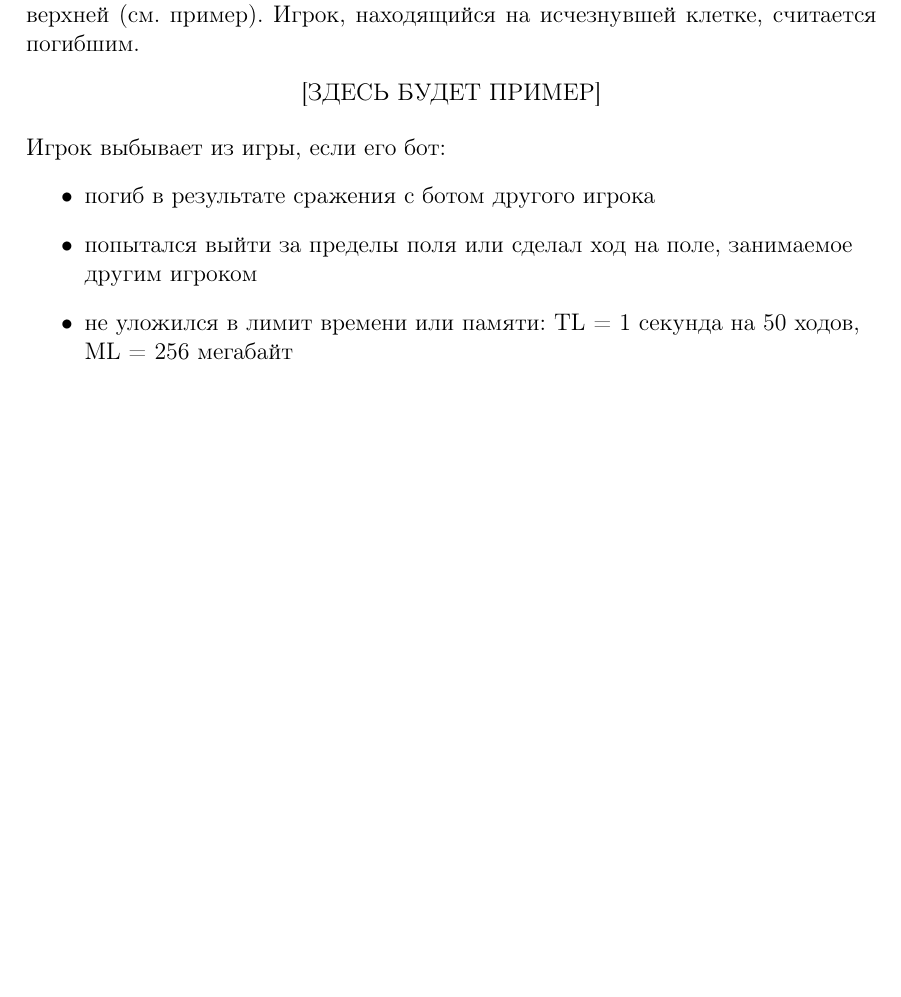
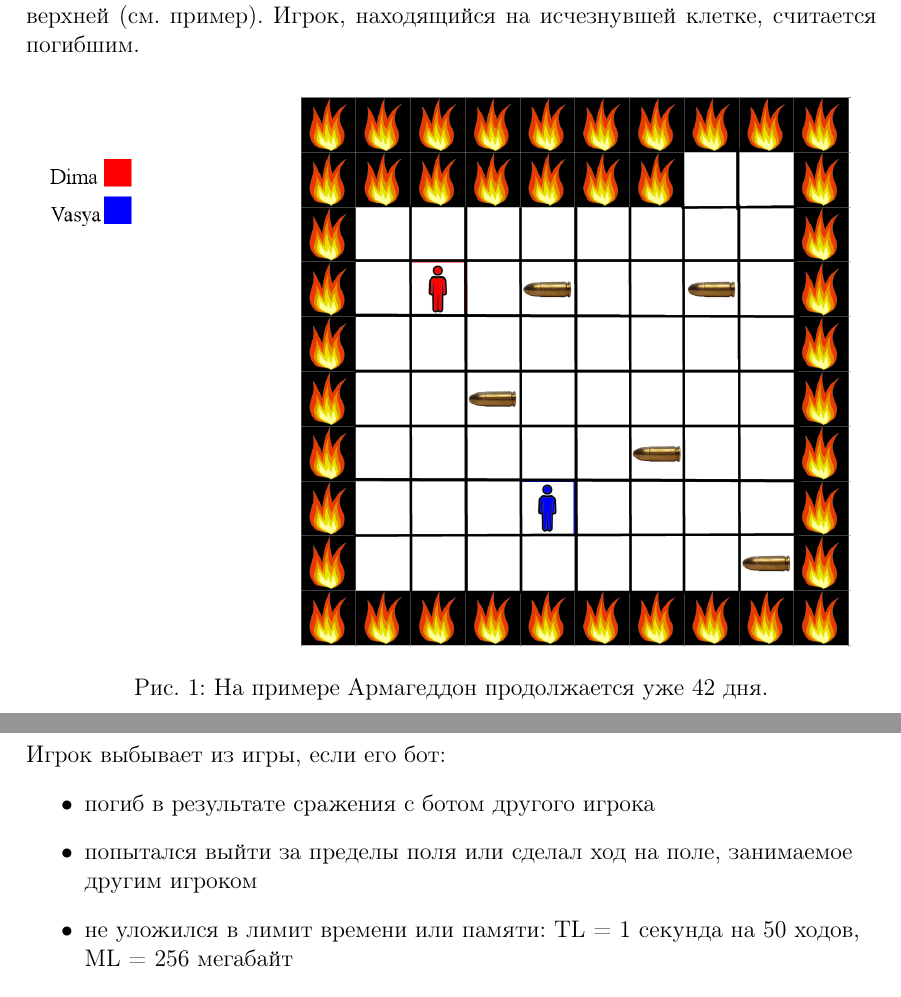
Before and after one commit to parallel-p/play, a LaTeX paper (games/pepelac/statements.tex): part of page 1 of 2 before the commit and two parts of pages 1 and 2 of 3 after it, the two joined at a grey line, cut so that both start at the same text, the shorter picture padded with empty space. Compiled offline with pdfLaTeX.

Commit message:
Add picture with example in statements; fix lines in example

```diff
--- a/games/pepelac/statements.tex
+++ b/games/pepelac/statements.tex
@@ -1,5 +1,6 @@
 \documentclass[a4paper,12pt]{article}
 \usepackage[utf8]{inputenc}
+\usepackage{graphicx}
 \usepackage{geometry} % пакет для установки полей
 \geometry{top=2cm} % отступ сверху
 \geometry{bottom=2cm} % отступ снизу
@@ -22,7 +23,13 @@
 \section{Правила игры}
 Имеется поле $N\times N$, на котором случайным образом расположены $B$ патронов и $P$ игроков. \\ В начале игры и перед каждым ходом все игроки получают информацию о расположении патронов и других участников раунда. Игроки ходят по очереди. В процессе хода игрок может передвинуться на одну клетку вверх, вниз, влево, вправо или остаться на месте. Если в клетке, куда он передвинулся, находится патрон, то он сразу же поднимается игроком. Если в соседней по стороне с игроком клетке находится другой игрок, происходит сражение: игрок с меньшим количеством патронов умирает, а у игрока с б\'{о}льшим количеством патронов вычитаются патроны погибшего участника. В случае одинакового количества патронов, они обнуляются и начинается следующий ход (оба игрока выживают). С некоторого хода начинается Армагеддон. Во время Армагеддона каждый ход у игрового поля по часовой стрелке исчезает одна клетка, начиная с левой верхней (см. пример). Игрок, находящийся на исчезнувшей клетке, считается погибшим.
 \begin{center}
-[ЗДЕСЬ БУДЕТ ПРИМЕР]
+%\begin{figure}[htbp]
+%\includegraphics[width=250mm]{example1}\hfill\\\parbox{10mm}{\caption{Пример Армагеддона}\label{F1}}
+%\end{figure}
+\begin{figure}[h]
+\includegraphics[width=150mm]{example1.png}
+\caption{На примере Армагеддон продолжается уже 42 дня.}
+\end{figure}
 \end{center}
 
 \begin{flushleft}
```
Also changed, not shown: games/pepelac/example1.png, games/pepelac/statements.pdf, 1 other file.
